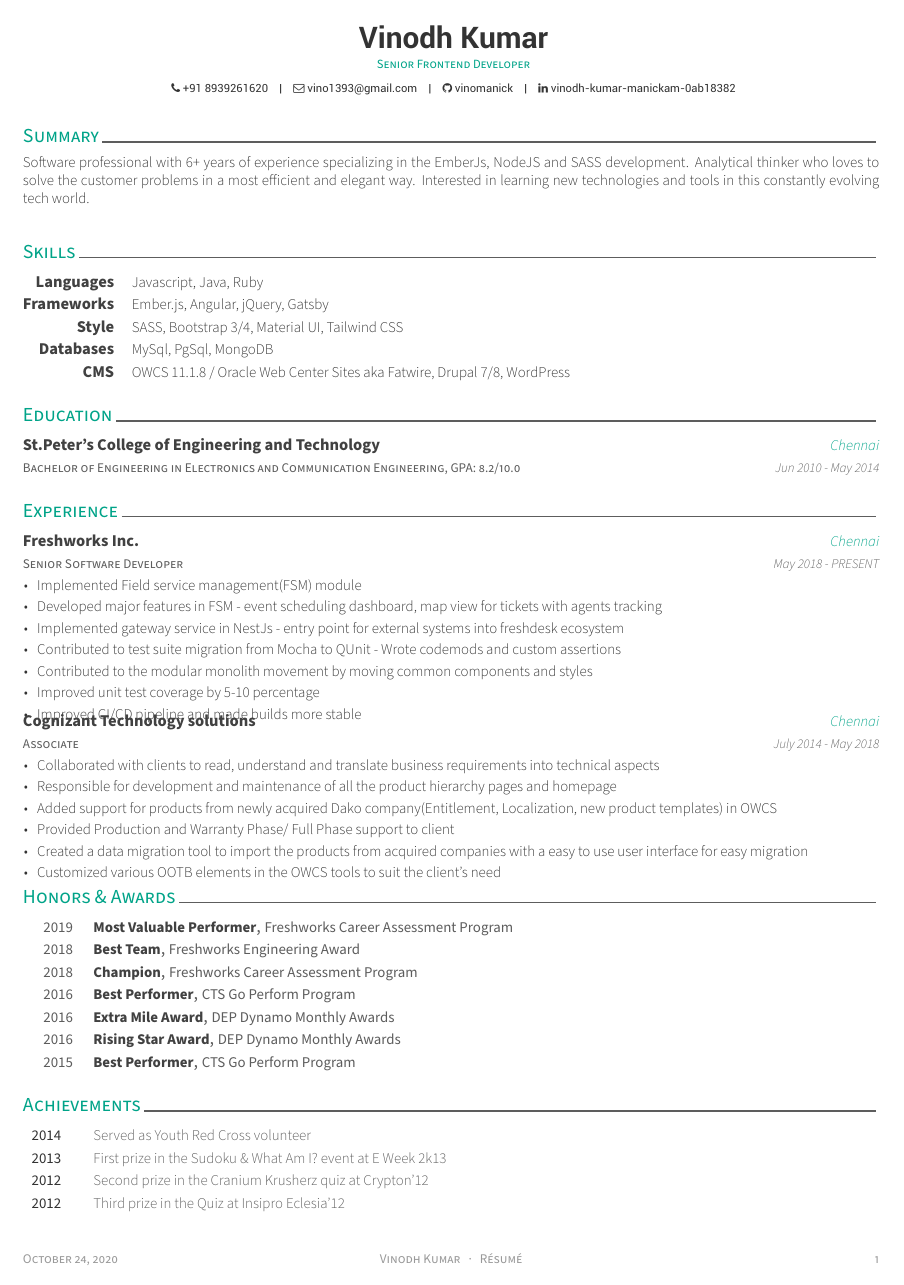
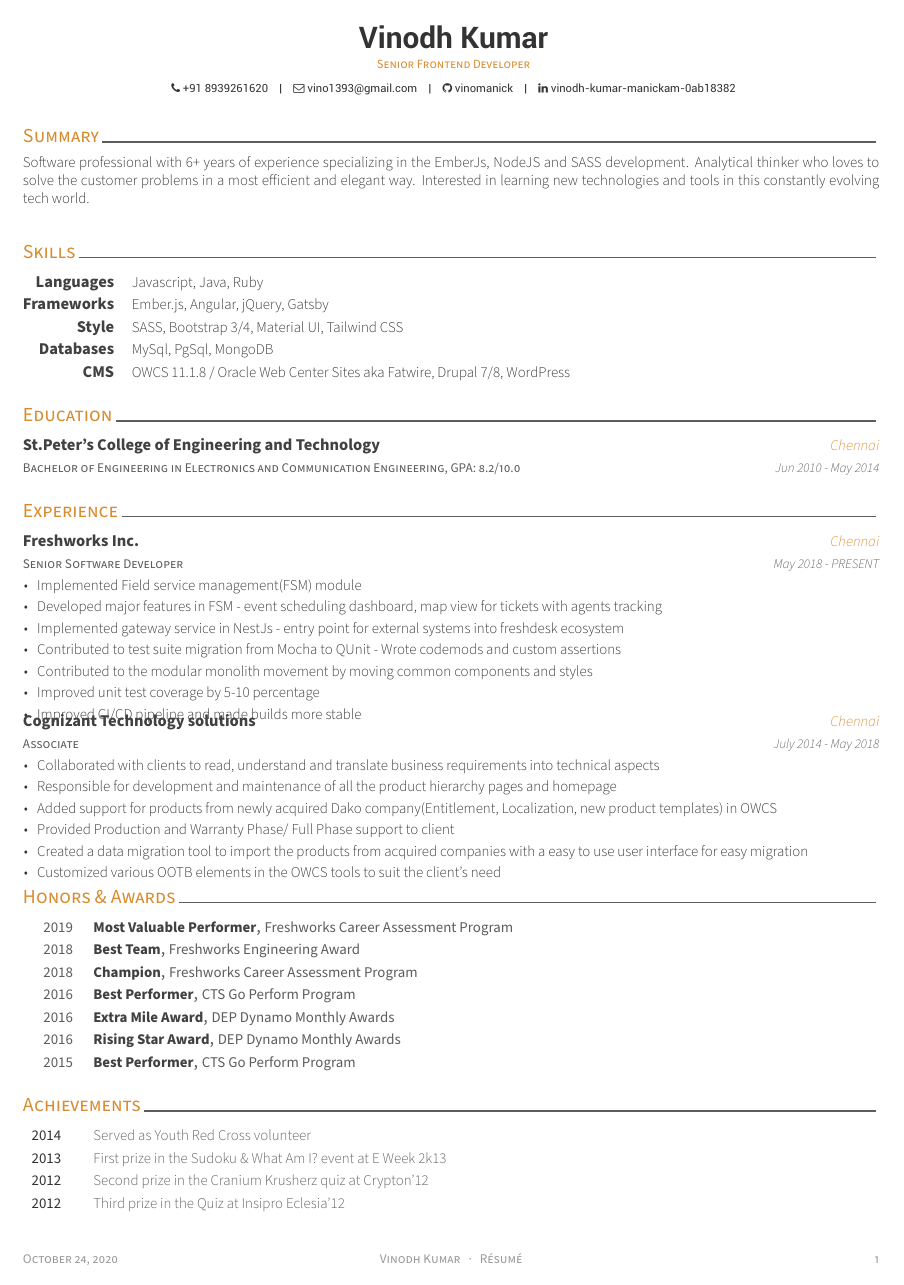
Before and after one commit to vinomanick/resume, a LaTeX CV (resume.tex): the whole page. Compiled offline with XeLaTeX.

Commit message:
Updated color

```diff
--- a/resume.tex
+++ b/resume.tex
@@ -32,9 +32,9 @@
 % Color for highlights
 % Awesome Colors: awesome-emerald, awesome-skyblue, awesome-red, awesome-pink, awesome-orange
 %                 awesome-nephritis, awesome-concrete, awesome-darknight
-\colorlet{awesome}{awesome-emerald}
+% \colorlet{awesome}{awesome-emerald}
 % Uncomment if you would like to specify your own color
-% \definecolor{awesome}{HTML}{CA63A8}
+\definecolor{awesome}{HTML}{d88c2f}
 
 % Colors for text
 % Uncomment if you would like to specify your own color
```
Also changed, not shown: resume.pdf, resume.png.
